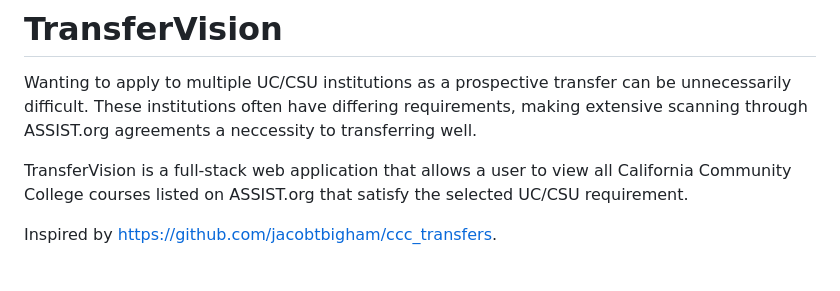
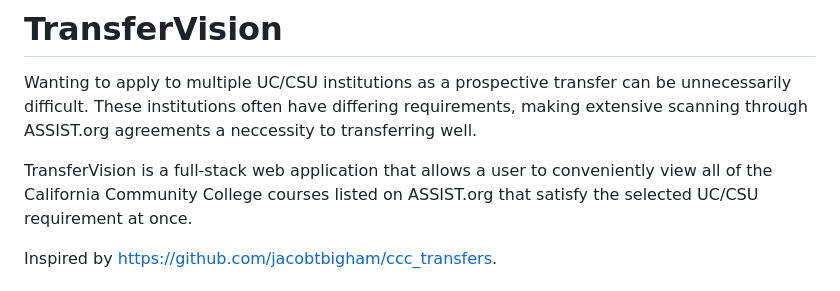
Before and after one commit to michaelrgarcia/transfer-vision, a Markdown page: README.md, the part around the change. GitHub-like rendering.

```diff
--- a/README.md
+++ b/README.md
@@ -2,7 +2,7 @@
 
 Wanting to apply to multiple UC/CSU institutions as a prospective transfer can be unnecessarily difficult. These institutions often have differing requirements, making extensive scanning through ASSIST.org agreements a neccessity to transferring well.
 
-TransferVision is a full-stack web application that allows a user to view all California Community College courses listed on ASSIST.org that satisfy the selected UC/CSU requirement.
+TransferVision is a full-stack web application that allows a user to conveniently view all of the California Community College courses listed on ASSIST.org that satisfy the selected UC/CSU requirement at once.
 
 Inspired by https://github.com/jacobtbigham/ccc_transfers.
 
```
